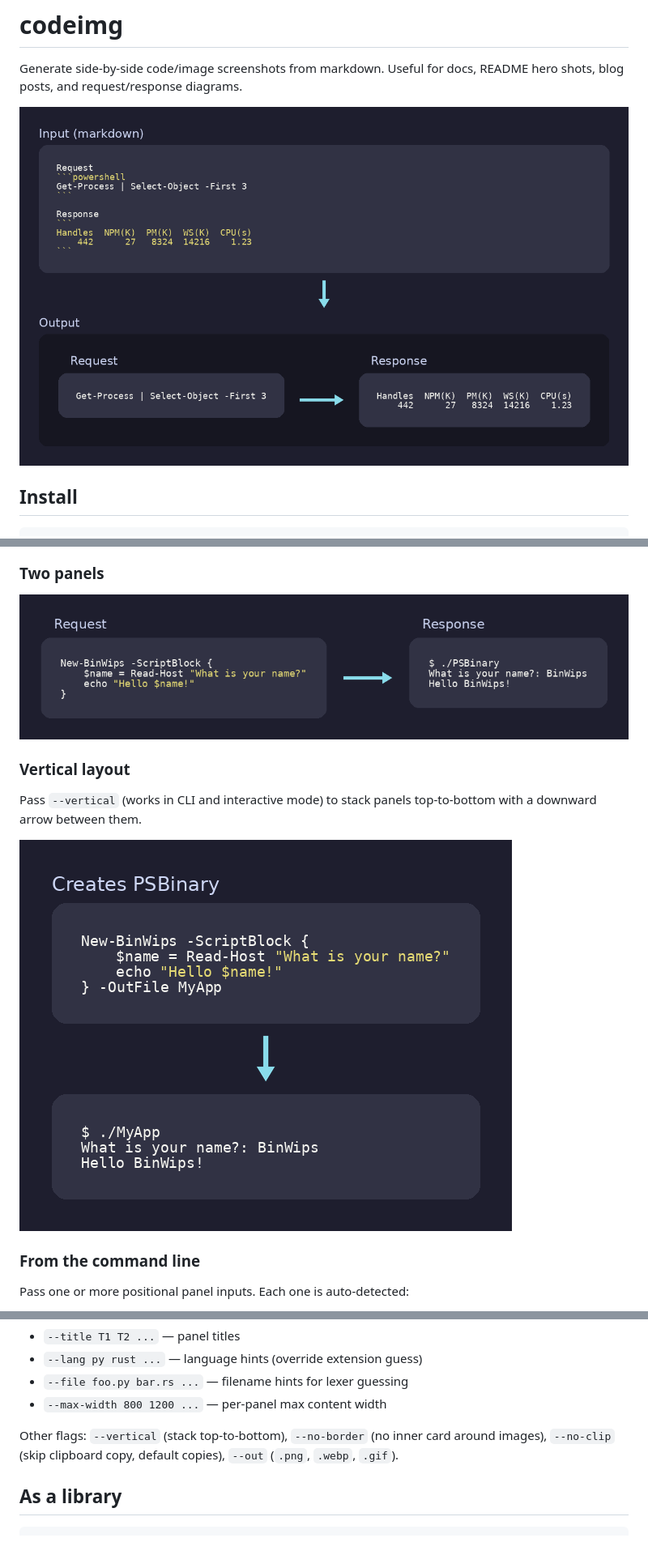
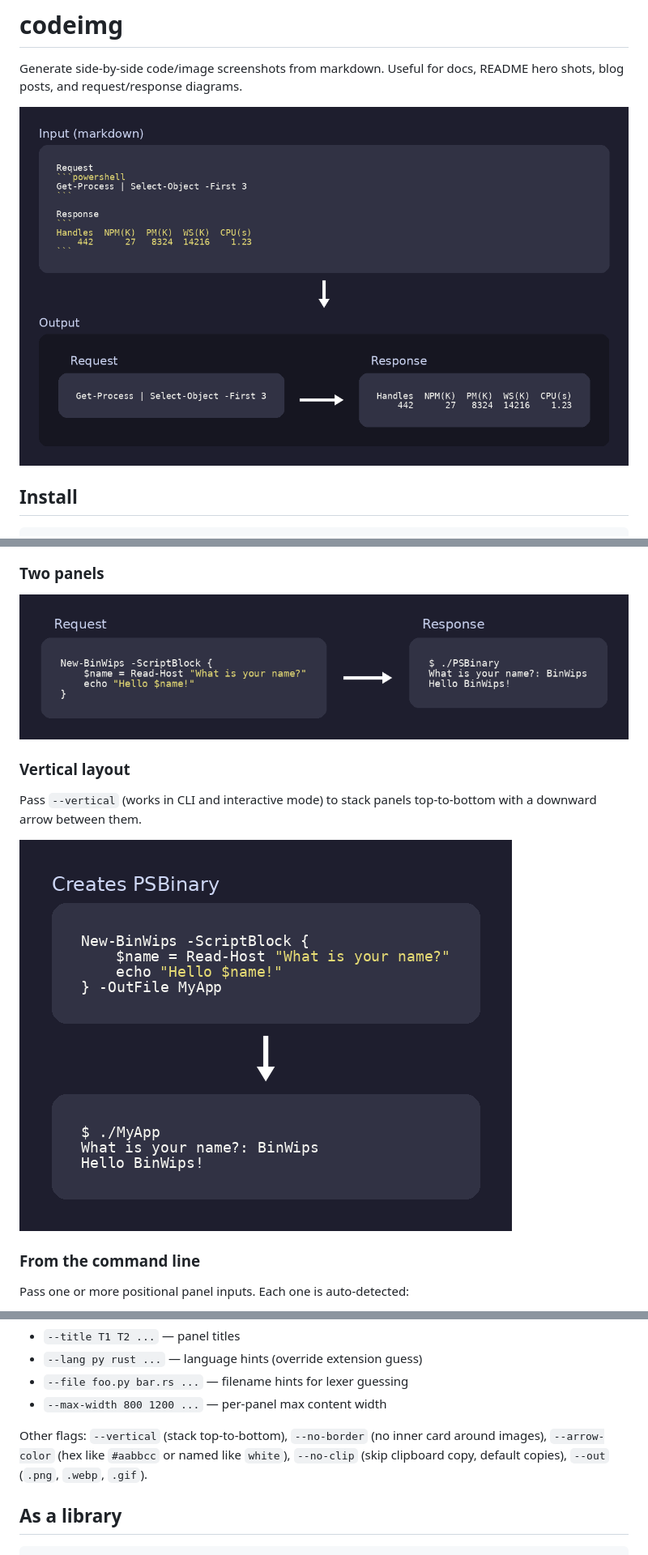
Before and after one commit to d-carrigg/stackshot, a Markdown page: README.md, 3 parts joined by grey strips. Shown at 81% size. Drawn GitHub-style; pictures changed too: docs/img/markdown-demo.png, docs/img/two-panels.png, docs/img/vertical.png.

```diff
--- a/README.md
+++ b/README.md
@@ -97,7 +97,8 @@ Per-panel metadata uses parallel lists:
 - `--max-width 800 1200 ...` — per-panel max content width
 
 Other flags: `--vertical` (stack top-to-bottom), `--no-border` (no inner card
-around images), `--no-clip` (skip clipboard copy, default copies),
+around images), `--arrow-color` (hex like `#aabbcc` or named like `white`),
+`--no-clip` (skip clipboard copy, default copies),
 `--out` (`.png`, `.webp`, `.gif`).
 
 ## As a library
```
Also changed, not shown: 3 other files.
